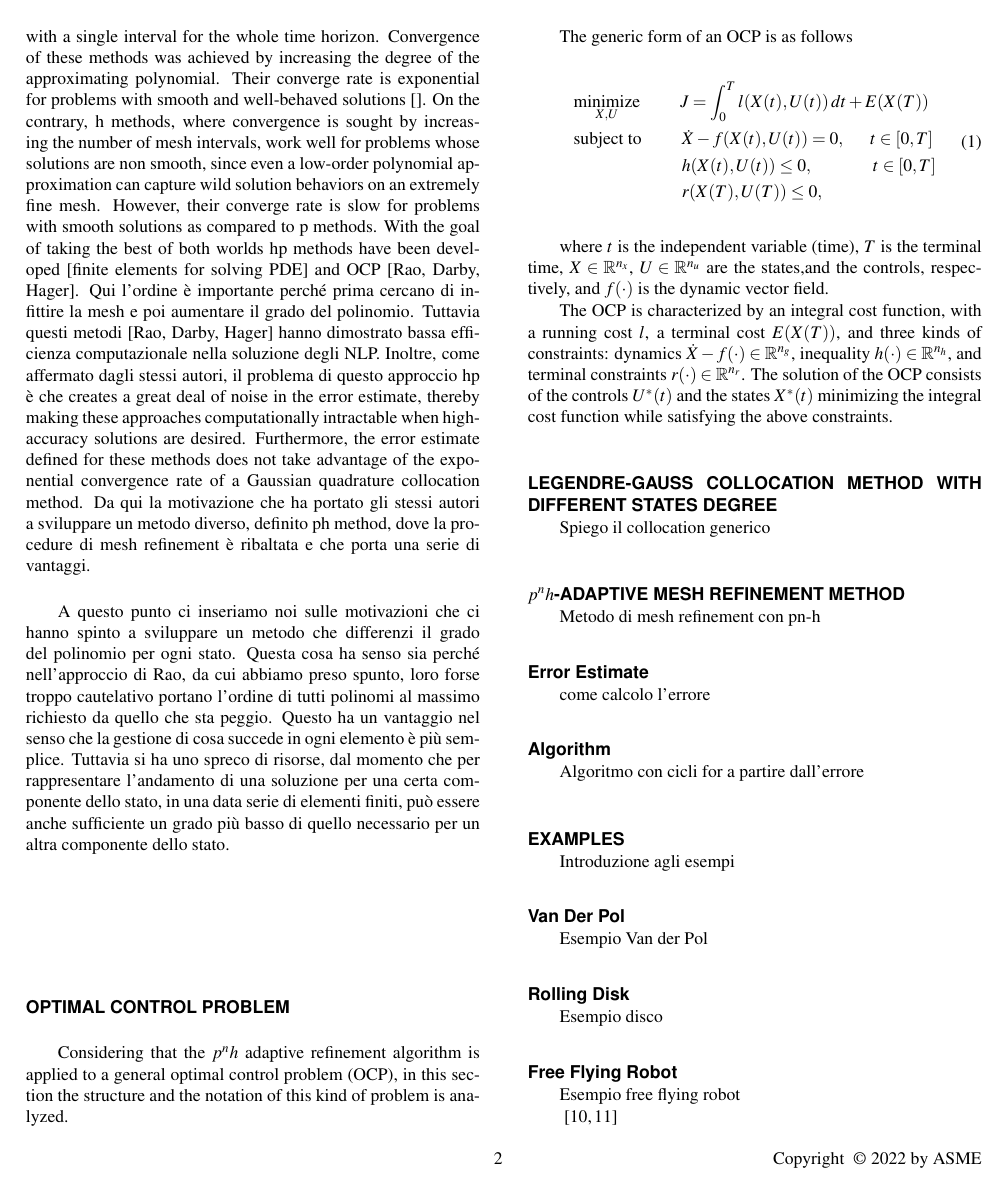
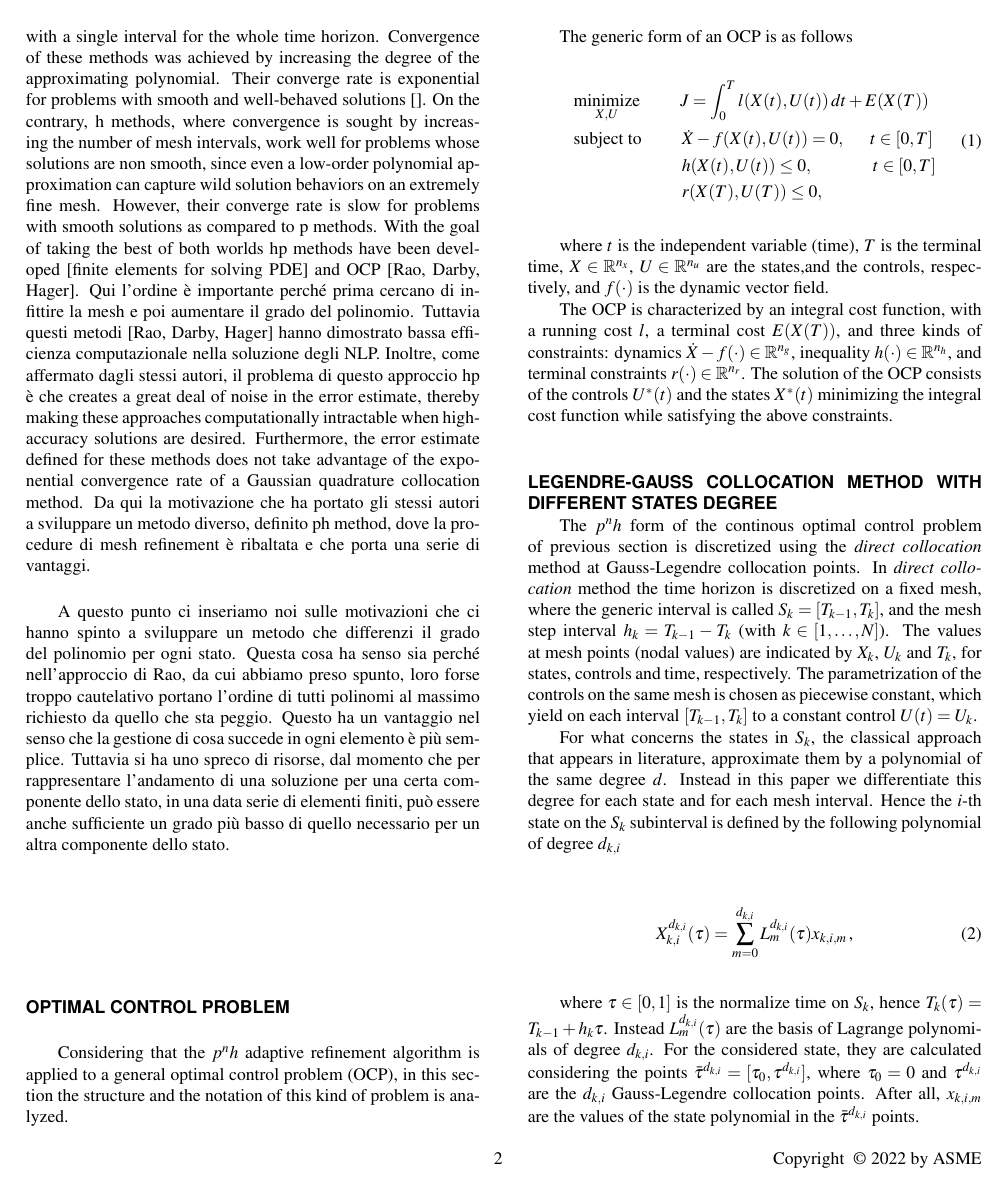
Before and after one commit to Lorenzo-maker/MSNDC_adaptive_mesh, a LaTeX document (ph_method.tex, which reads OCP.tex, collocation.tex): page 2 of 3. Compiled offline with pdfLaTeX.

Commit message:
[LB] started collocation section

```diff
--- a/OCP.tex
+++ b/OCP.tex
@@ -1,6 +1,6 @@
 \section*{OPTIMAL CONTROL PROBLEM}
-
-Considering that the $p^{n}h$ adaptive refinement algorithm is applied to a general optimal control problem (OCP), in this section the structure and the notation of this kind of problem is analyzed.
+\label{sec:OCP}
+Considering that the $\pnh$ adaptive refinement algorithm is applied to a general optimal control problem (OCP), in this section the structure and the notation of this kind of problem is analyzed.
 
 
 The generic form of an OCP is as follows
--- a/collocation.tex
+++ b/collocation.tex
@@ -1,2 +1,20 @@
 \section*{LEGENDRE-GAUSS COLLOCATION METHOD WITH DIFFERENT STATES DEGREE}
-Spiego il collocation generico
+The $\pnh$ form of the continous optimal control problem of previous section is discretized using the \emph{direct collocation} method at Gauss-Legendre collocation points. In \emph{direct collocation} method the time horizon is discretized on a fixed mesh, where the generic interval is called $S_{k} = [T_{k-1}, T_{k}]$, and the mesh step interval $h_{k} = T_{k-1} - T_{k}$ (with $k \inset N$). The values at mesh points (nodal values) are indicated by $X_{k}$, $U_{k}$ and $T_{k}$, for  states, controls and time, respectively.
+The parametrization of the controls on the same mesh is chosen as piecewise constant, which yield on each interval $[T_{k-1}, T_{k}]$ to a constant control $U(t) = U_{k}$.
+
+For what concerns the states in $S_{k}$, the classical approach that appears in literature, approximate them by a polynomial of the same degree $d$.
+Instead in this paper we differentiate this degree for each state and for each mesh interval. Hence the $i$-th state on the $S_{k}$ subinterval is defined by the following polynomial of degree $\dki$
+
+\begin{equation}
+\Xkidki (\tau) = \sum_{m=0}^{\dki} \Lmdki(\tau)\xkim \,\text{,}
+\end{equation}
+
+
+where $\tau \in [0,1]$ is the normalize time on $S_k$, hence $T_k(\tau) = T_{k-1} + h_k\tau$.
+Instead $\Lmdki (\tau)$ are the basis of Lagrange polynomials of degree $\dki$. For the considered state, they are calculated considering the points $\bartaudki = [\tau_{0}, \taudki]$, where $\tau_{0} = 0$ and $\taudki$ are the $\dki$ Gauss-Legendre collocation points.
+After all, $\xkim$ are the values of the state polynomial in the $\bartaudki$ points.
+
+Definiti stati e controlli è necessari definire la derivata dei polinomi degli stati in modo da poter scrivere le equazioni di collocazione.
+EQ....
+
+E' inolte utile definire la quantità Xkd....
```
Also changed, not shown: mymacros.tex (+26 -2 lines), ph_method.tex (+1 -0 lines), 4 other files.
